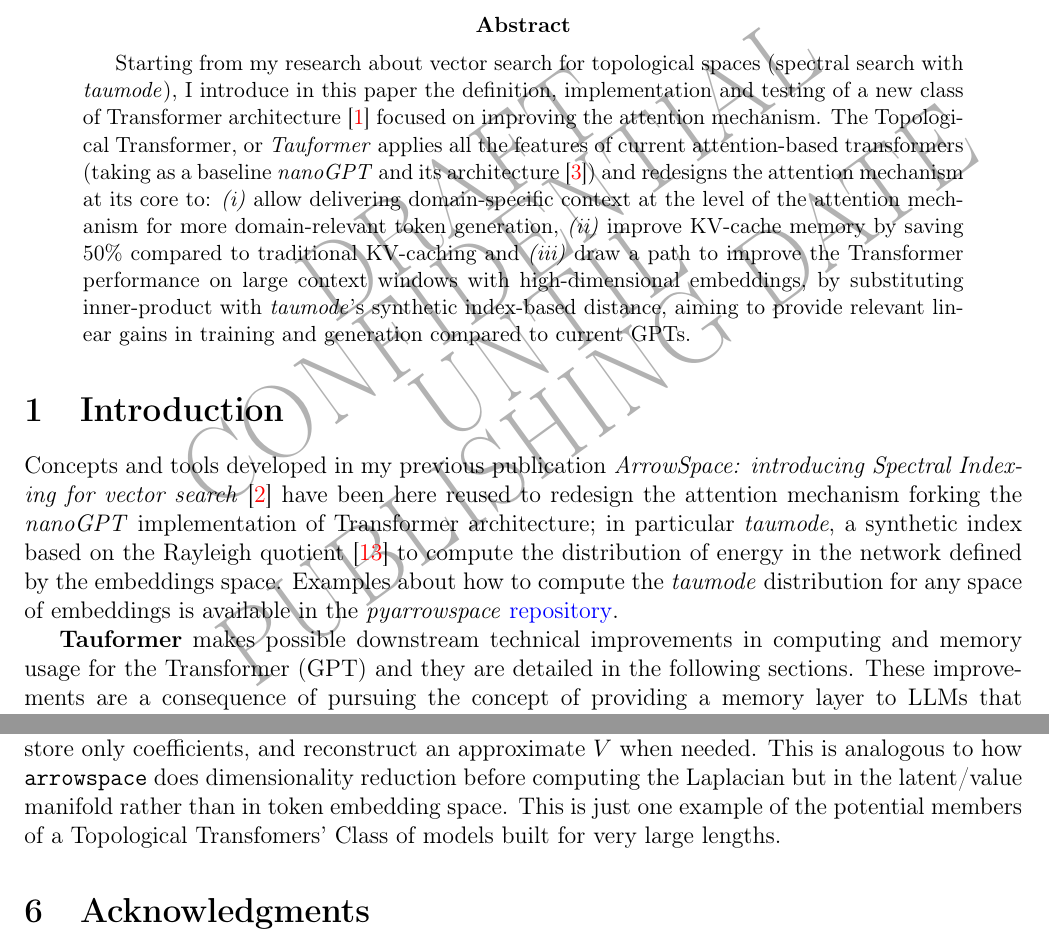
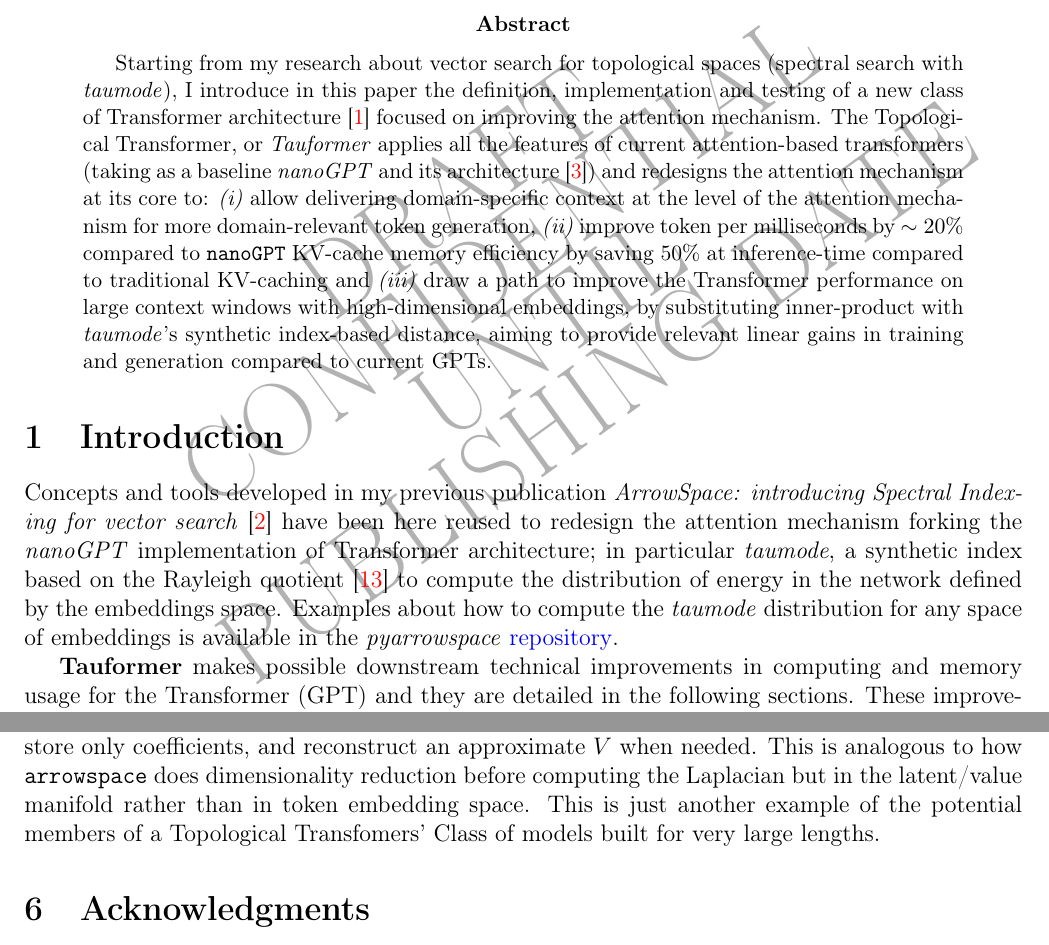
Before and after one commit to tuned-org-uk/tauformer-paper, a LaTeX paper (Permanent Domain Memory and Faster KV-cache: Tauformer, the Topological Transformer.tex): two parts of pages 1 and 12 of 13, joined at a grey line, cut so that both start at the same text. Compiled offline with pdfLaTeX.

Commit message:
changes to abstract

```diff
--- a/Permanent Domain Memory and Faster KV-cache: Tauformer, the Topological Transformer.tex
+++ b/Permanent Domain Memory and Faster KV-cache: Tauformer, the Topological Transformer.tex
@@ -86,7 +86,7 @@
 
 	\begin{abstract}
 		Starting from my research about vector search for topological spaces (spectral search with \textit{taumode}), I introduce in this paper the definition, implementation and testing of a new class of Transformer architecture \cite{vaswani_attention:2017} focused on improving the attention mechanism.
-		The Topological Transformer, or \textit{Tauformer} applies all the features of current attention-based transformers (taking as a baseline \textit{nanoGPT} and its architecture \cite{nanoGPT:2022}) and redesigns the attention mechanism at its core to: \textit{(i)} allow delivering domain-specific context at the level of the attention mechanism for more domain-relevant token generation, \textit{(ii)} improve KV-cache memory by saving 50\% compared to traditional KV-caching and \textit{(iii)} draw a path to improve the Transformer performance on large context windows with high-dimensional embeddings, by substituting inner-product with \textit{taumode}'s synthetic index-based distance, aiming to provide relevant linear gains in training and generation compared to current GPTs.
+		The Topological Transformer, or \textit{Tauformer} applies all the features of current attention-based transformers (taking as a baseline \textit{nanoGPT} and its architecture \cite{nanoGPT:2022}) and redesigns the attention mechanism at its core to: \textit{(i)} allow delivering domain-specific context at the level of the attention mechanism for more domain-relevant token generation, \textit{(ii)} improve token per milliseconds by $\sim20\%$ compared to \texttt{nanoGPT} KV-cache memory efficiency by saving 50\% at inference-time compared to traditional KV-caching and \textit{(iii)} draw a path to improve the Transformer performance on large context windows with high-dimensional embeddings, by substituting inner-product with \textit{taumode}'s synthetic index-based distance, aiming to provide relevant linear gains in training and generation compared to current GPTs.
 	\end{abstract}
 
 	\section{Introduction}
@@ -475,7 +475,7 @@
 
 	In the current implementation, \texttt{TauModeAttention} still forms attention logits/probabilities over the whole key-time axis and then does the usual weighted sum \texttt{att.matmul(v)}. That means decode-time work and intermediate memory scale like $O(T)$ per generated token (and $O(H \cdot T)$ across heads), which becomes prohibitive at $T = 10^7$ unless of a redesign of the attention computation to be streaming/chunked/sparse that is one of the principles stated (to use sparse representation).
 
-	To benefit at $10^9$ context, Tauformer needs a variant where it does not cache raw per-token $V$ (even compressed) and then multiply by a length-$10^9$ attention vector.	Instead, cache per-centroid aggregates (like $S\_c, U\_c$) and compute attention over $K$ centroids (or over a small retrieved subset), so both memory and compute scale with $K$, not $T$. This idea brings forward the possibility of compressing the historical $V$ using \texttt{taumode} and \texttt{gl} for the latent space as well: for example, use the same Laplacian idea already applied to get $\lambda$ scalars (via Laplacian-based mapping helper) but apply it as a projection of $V$ onto a low-dimensional basis (e.g., first $r$ spectral components), store only coefficients, and reconstruct an approximate $V$ when needed. This is analogous to how \texttt{arrowspace} does dimensionality reduction before computing the Laplacian but in the latent/value manifold rather than in token embedding space. This is just one example of the potential members of a Topological Transfomers' Class of models built for very large lengths.
+	To benefit at $10^9$ context, Tauformer needs a variant where it does not cache raw per-token $V$ (even compressed) and then multiply by a length-$10^9$ attention vector.	Instead, cache per-centroid aggregates (like $S\_c, U\_c$) and compute attention over $K$ centroids (or over a small retrieved subset), so both memory and compute scale with $K$, not $T$. This idea brings forward the possibility of compressing the historical $V$ using \texttt{taumode} and \texttt{gl} for the latent space as well: for example, use the same Laplacian idea already applied to get $\lambda$ scalars (via Laplacian-based mapping helper) but apply it as a projection of $V$ onto a low-dimensional basis (e.g., first $r$ spectral components), store only coefficients, and reconstruct an approximate $V$ when needed. This is analogous to how \texttt{arrowspace} does dimensionality reduction before computing the Laplacian but in the latent/value manifold rather than in token embedding space. This is just another example of the potential members of a Topological Transfomers' Class of models built for very large lengths.
 
 	\section{Acknowledgments}
 	The author is an independent researcher who self-funded this work. All works available at \href{https://www.tuned.org.uk}{his research page}. Thanks to my supporting network of peers and to all the backers and sponsors to my research effort.
```
Also changed, not shown: Permanent Domain Memory and Faster KV-cache: Tauformer, the Topological Transformer.pdf, 2 other files.
